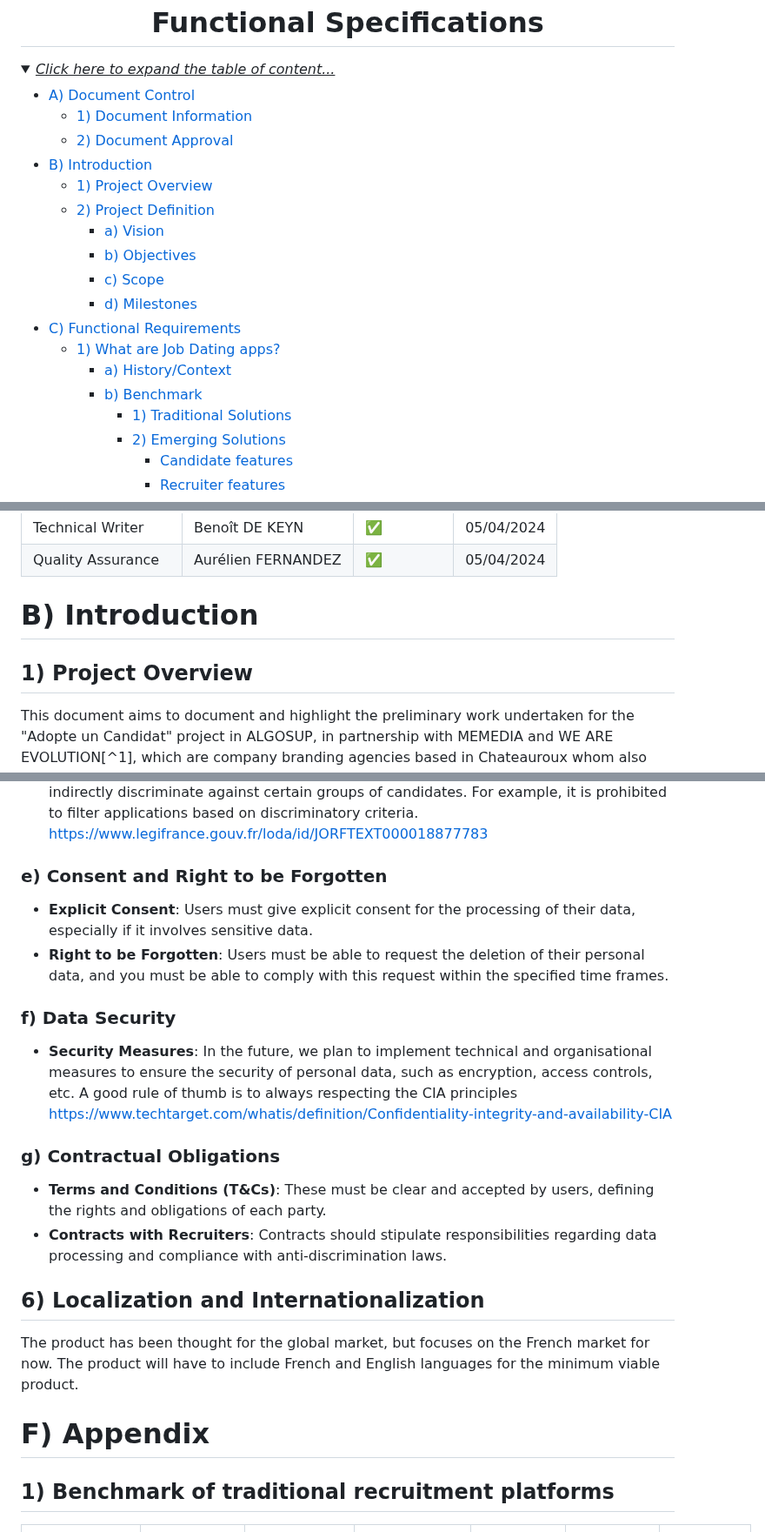
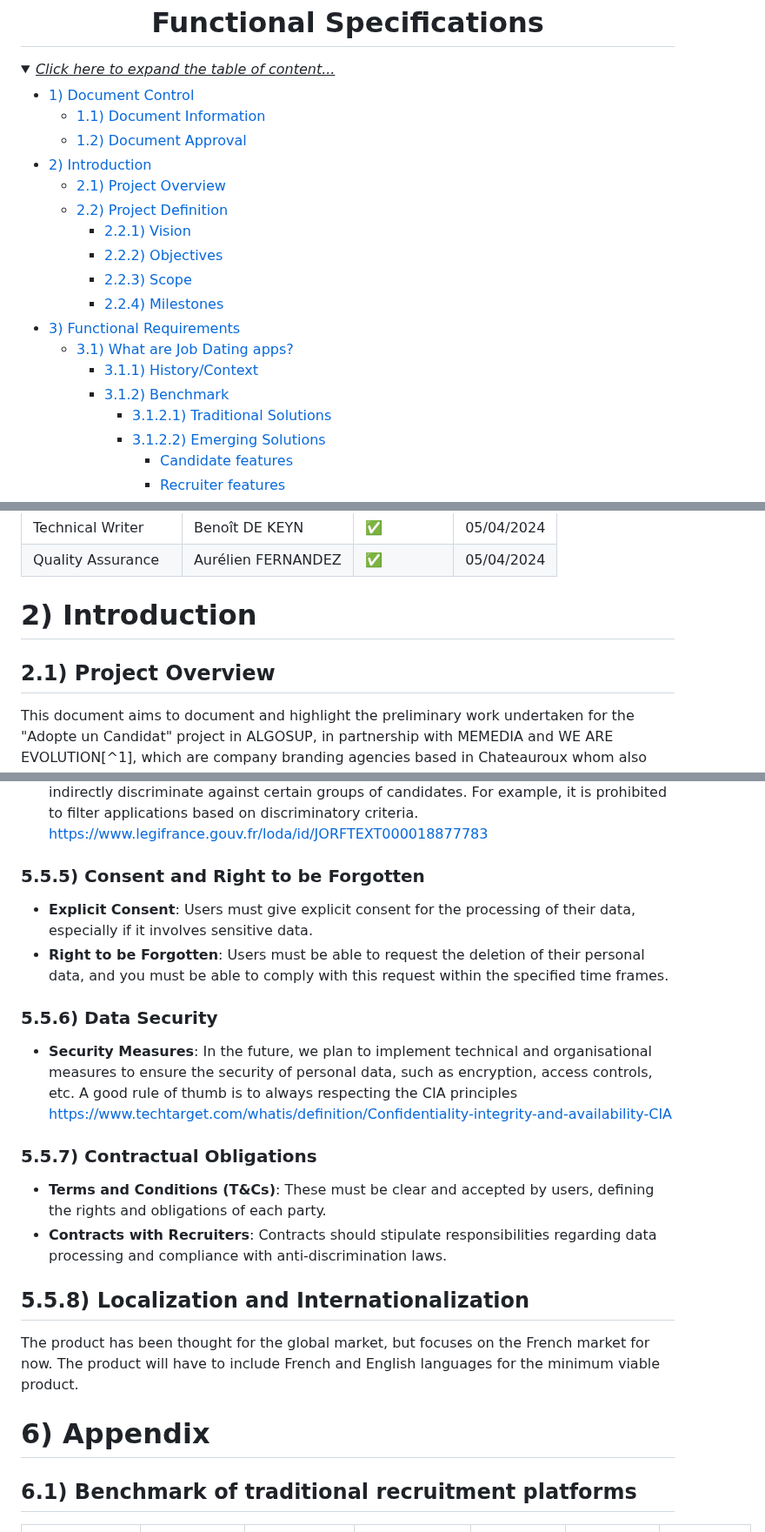
Before and after one commit to algosup/2023-2024-project-5-flutter-team-4, a Markdown page: Documents/functional_specifications.md, 3 parts joined by grey strips. Shown at 87% size. Rendered like a GitHub page; folded sections open.

```diff
--- a/Documents/functional_specifications.md
+++ b/Documents/functional_specifications.md
@@ -4,21 +4,21 @@
 
 <details><summary><em><ins>Click here to expand the table of content...</ins></em></summary>
 
-- [A) Document Control](#a-document-control)
-  - [1) Document Information](#1-document-information)
-  - [2) Document Approval](#2-document-approval)
-- [B) Introduction](#b-introduction)
-  - [1) Project Overview](#1-project-overview)
-  - [2) Project Definition](#2-project-definition)
-    - [a) Vision](#a-vision)
-    - [b) Objectives](#b-objectives)
-    - [c) Scope](#c-scope)
-    - [d) Milestones](#d-milestones)
-- [C) Functional Requirements](#c-functional-requirements)
-  - [1) What are Job Dating apps?](#1-what-are-job-dating-apps)
-    - [a) History/Context](#a-historycontext)
-    - [b) Benchmark](#b-benchmark)
-      - [1) Traditional Solutions](#1-traditional-solutions)
-      - [2) Emerging Solutions](#2-emerging-solutions)
+- [1) Document Control](#1-document-control)
+  - [1.1) Document Information](#11-document-information)
+  - [1.2) Document Approval](#12-document-approval)
+- [2) Introduction](#2-introduction)
+  - [2.1) Project Overview](#21-project-overview)
+  - [2.2) Project Definition](#22-project-definition)
+    - [2.2.1) Vision](#221-vision)
+    - [2.2.2) Objectives](#222-objectives)
+    - [2.2.3) Scope](#223-scope)
+    - [2.2.4) Milestones](#224-milestones)
+- [3) Functional Requirements](#3-functional-requirements)
+  - [3.1) What are Job Dating apps?](#31-what-are-job-dating-apps)
+    - [3.1.1) History/Context](#311-historycontext)
+    - [3.1.2) Benchmark](#312-benchmark)
+      - [3.1.2.1) Traditional Solutions](#3121-traditional-solutions)
+      - [3.1.2.2) Emerging Solutions](#3122-emerging-solutions)
         - [Candidate features](#candidate-features)
         - [Recruiter features](#recruiter-features)
@@ -99,8 +99,8 @@
 | Technical Writer | Benoît DE KEYN |✅ | 05/04/2024 |
 | Quality Assurance | Aurélien FERNANDEZ |✅ | 05/04/2024 |
 
-# B) Introduction
-## 1) Project Overview
+# 2) Introduction
+## 2.1) Project Overview
 
 This document aims to document and highlight the preliminary work undertaken for the "Adopte un Candidat" project in ALGOSUP, in partnership with MEMEDIA and WE ARE EVOLUTION[^1], which are company branding agencies based in Chateauroux whom also feature other locations in France.
 
@@ -975,27 +975,27 @@ https://www.charte-diversite.com/
 - **Law for Confidence in the Digital Economy**: It imposes obligations of fairness and transparency in digital services, including recruitment platforms. https://www.legifrance.gouv.fr/loda/id/JORFTEXT000000801164
 - **Anti-Discrimination Law**: We must ensure that your algorithm and platform do not indirectly discriminate against certain groups of candidates. For example, it is prohibited to filter applications based on discriminatory criteria. https://www.legifrance.gouv.fr/loda/id/JORFTEXT000018877783
 
-### e) Consent and Right to be Forgotten
+### 5.5.5) Consent and Right to be Forgotten
 
 - **Explicit Consent**: Users must give explicit consent for the processing of their data, especially if it involves sensitive data.
 - **Right to be Forgotten**: Users must be able to request the deletion of their personal data, and you must be able to comply with this request within the specified time frames.
 
-### f) Data Security
+### 5.5.6) Data Security
 
 - **Security Measures**: In the future, we plan to implement technical and organisational measures to ensure the security of personal data, such as encryption, access controls, etc. A good rule of thumb is to always respecting the CIA principles https://www.techtarget.com/whatis/definition/Confidentiality-integrity-and-availability-CIA
 
-### g) Contractual Obligations
+### 5.5.7) Contractual Obligations
 
 - **Terms and Conditions (T&Cs)**: These must be clear and accepted by users, defining the rights and obligations of each party.
 - **Contracts with Recruiters**: Contracts should stipulate responsibilities regarding data processing and compliance with anti-discrimination laws.
 
-## 6) Localization and Internationalization
+## 5.5.8) Localization and Internationalization
 
 The product has been thought for the global market, but focuses on the French market for now.
 The product will have to include French and English languages for the minimum viable product.
 
-# F) Appendix
-## 1) Benchmark of traditional recruitment platforms
+# 6) Appendix
+## 6.1) Benchmark of traditional recruitment platforms
 
 | Platform Name | Country of origin | Platform type | Type of recruitment | Targeted audience age | Is company still active? | Founded in? |
 |---|---|---|---|---|---|---|
```
Also changed, not shown: other parts of Documents/functional_specifications.md (+120 -120 lines).
